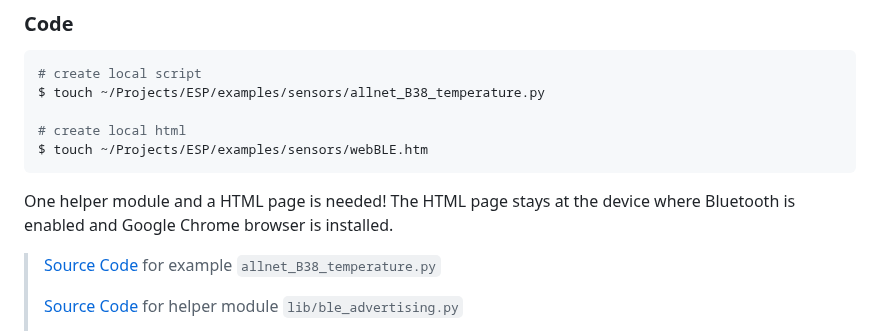
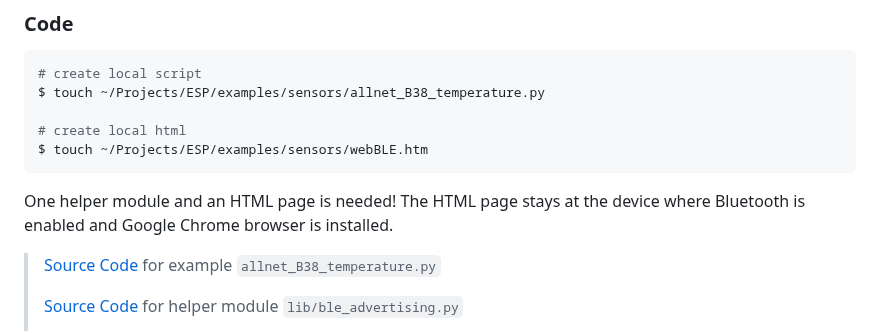
Before and after one commit to Lupin3000/ESP, a Markdown page: doc/014_sensor_extended.md, the part around the change. GitHub-like rendering.

````diff
--- a/doc/014_sensor_extended.md
+++ b/doc/014_sensor_extended.md
@@ -371,7 +371,7 @@ $ touch ~/Projects/ESP/examples/sensors/allnet_B38_temperature.py
 $ touch ~/Projects/ESP/examples/sensors/webBLE.htm
 ```
 
-One helper module and a HTML page is needed! The HTML page stays at the device where Bluetooth is enabled and Google Chrome browser is installed.
+One helper module and an HTML page is needed! The HTML page stays at the device where Bluetooth is enabled and Google Chrome browser is installed.
 
 > [Source Code](../examples/sensors/allnet_B38_temperature.py) for example `allnet_B38_temperature.py`
 >
````
